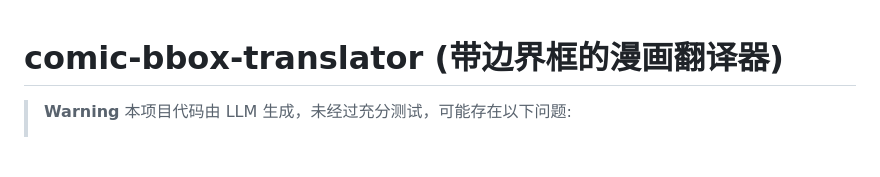
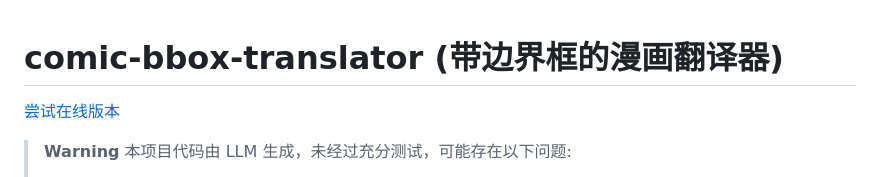
Before and after one commit to jerrylususu/comic_bbox_translator, a Markdown page: README.md, the part around the change. Rendered like a GitHub page; blank space fills up the shorter version.

Commit message:
docs: add link to web ver

```diff
--- a/README.md
+++ b/README.md
@@ -1,4 +1,6 @@
 # comic-bbox-translator (带边界框的漫画翻译器)
+
+[尝试在线版本](https://nekonull.me/comic_bbox_translator/)
 
 > **Warning**
 > 本项目代码由 LLM 生成，未经过充分测试，可能存在以下问题:
```
